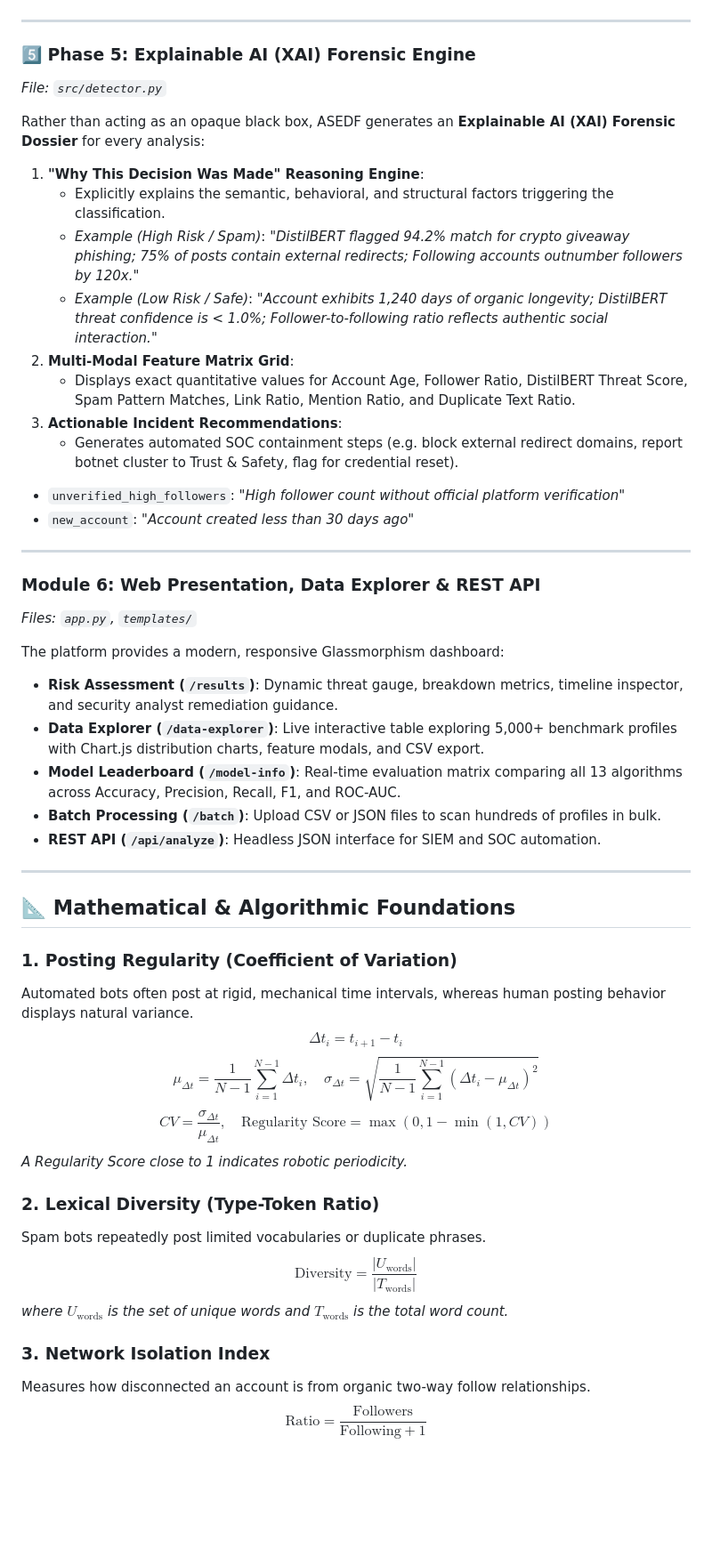
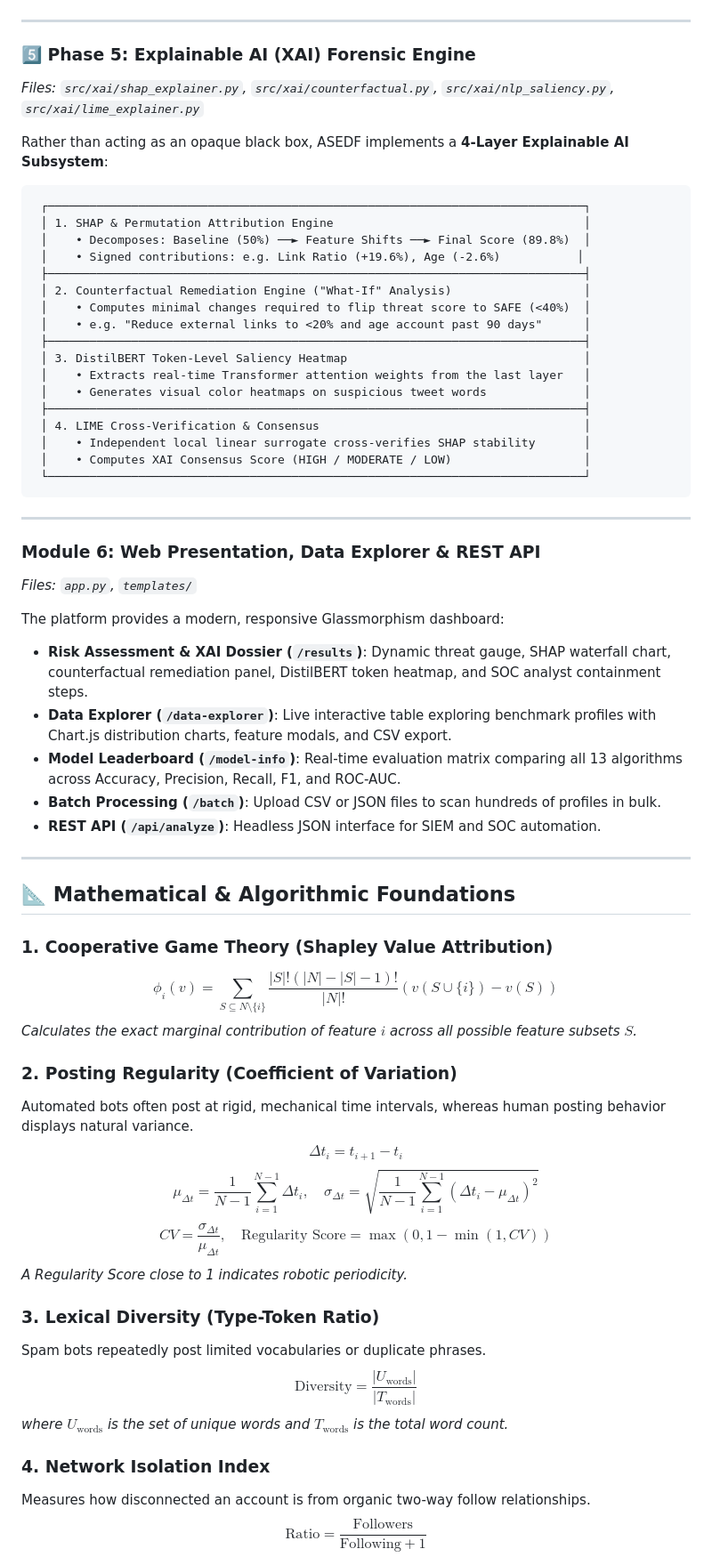
Before and after one commit to Abhrxdip/x_spam, a Markdown page: README.md, the part around one of its changes. Shown at 89% size. Rendered like a GitHub page; blank space fills up the shorter version.

````diff
--- a/README.md
+++ b/README.md
@@ -173,20 +173,29 @@ Trained and evaluated on **2,102 strictly balanced real-world profiles** (1,051
 ---
 
 ### 5️⃣ Phase 5: Explainable AI (XAI) Forensic Engine
-*File: `src/detector.py`*
+*Files: `src/xai/shap_explainer.py`, `src/xai/counterfactual.py`, `src/xai/nlp_saliency.py`, `src/xai/lime_explainer.py`*
 
-Rather than acting as an opaque black box, ASEDF generates an **Explainable AI (XAI) Forensic Dossier** for every analysis:
+Rather than acting as an opaque black box, ASEDF implements a **4-Layer Explainable AI Subsystem**:
 
-1. **"Why This Decision Was Made" Reasoning Engine**:
-   - Explicitly explains the semantic, behavioral, and structural factors triggering the classification.
-   - *Example (High Risk / Spam)*: *"DistilBERT flagged 94.2% match for crypto giveaway phishing; 75% of posts contain external redirects; Following accounts outnumber followers by 120x."*
-   - *Example (Low Risk / Safe)*: *"Account exhibits 1,240 days of organic longevity; DistilBERT threat confidence is < 1.0%; Follower-to-following ratio reflects authentic social interaction."*
-2. **Multi-Modal Feature Matrix Grid**:
-   - Displays exact quantitative values for Account Age, Follower Ratio, DistilBERT Threat Score, Spam Pattern Matches, Link Ratio, Mention Ratio, and Duplicate Text Ratio.
-3. **Actionable Incident Recommendations**:
-   - Generates automated SOC containment steps (e.g. block external redirect domains, report botnet cluster to Trust & Safety, flag for credential reset).
-  - `unverified_high_followers`: *"High follower count without official platform verification"*
-  - `new_account`: *"Account created less than 30 days ago"*
+```
+ ┌─────────────────────────────────────────────────────────────────────────────┐
+ │ 1. SHAP & Permutation Attribution Engine                                    │
+ │    • Decomposes: Baseline (50%) ──► Feature Shifts ──► Final Score (89.8%)  │
+ │    • Signed contributions: e.g. Link Ratio (+19.6%), Age (-2.6%)           │
+ ├─────────────────────────────────────────────────────────────────────────────┤
+ │ 2. Counterfactual Remediation Engine ("What-If" Analysis)                   │
+ │    • Computes minimal changes required to flip threat score to SAFE (<40%)  │
+ │    • e.g. "Reduce external links to <20% and age account past 90 days"      │
+ ├─────────────────────────────────────────────────────────────────────────────┤
+ │ 3. DistilBERT Token-Level Saliency Heatmap                                  │
+ │    • Extracts real-time Transformer attention weights from the last layer   │
+ │    • Generates visual color heatmaps on suspicious tweet words              │
+ ├─────────────────────────────────────────────────────────────────────────────┤
+ │ 4. LIME Cross-Verification & Consensus                                      │
+ │    • Independent local linear surrogate cross-verifies SHAP stability       │
+ │    • Computes XAI Consensus Score (HIGH / MODERATE / LOW)                   │
+ └─────────────────────────────────────────────────────────────────────────────┘
+```
 
 ---
 
@@ -194,8 +203,8 @@ Rather than acting as an opaque black box, ASEDF generates an **Explainable AI (
 *Files: `app.py`, `templates/`*
 
 The platform provides a modern, responsive Glassmorphism dashboard:
-- **Risk Assessment (`/results`)**: Dynamic threat gauge, breakdown metrics, timeline inspector, and security analyst remediation guidance.
-- **Data Explorer (`/data-explorer`)**: Live interactive table exploring 5,000+ benchmark profiles with Chart.js distribution charts, feature modals, and CSV export.
+- **Risk Assessment & XAI Dossier (`/results`)**: Dynamic threat gauge, SHAP waterfall chart, counterfactual remediation panel, DistilBERT token heatmap, and SOC analyst containment steps.
+- **Data Explorer (`/data-explorer`)**: Live interactive table exploring benchmark profiles with Chart.js distribution charts, feature modals, and CSV export.
 - **Model Leaderboard (`/model-info`)**: Real-time evaluation matrix comparing all 13 algorithms across Accuracy, Precision, Recall, F1, and ROC-AUC.
 - **Batch Processing (`/batch`)**: Upload CSV or JSON files to scan hundreds of profiles in bulk.
 - **REST API (`/api/analyze`)**: Headless JSON interface for SIEM and SOC automation.
@@ -204,19 +213,23 @@ The platform provides a modern, responsive Glassmorphism dashboard:
 
 ## 📐 Mathematical & Algorithmic Foundations
 
-### 1. Posting Regularity (Coefficient of Variation)
+### 1. Cooperative Game Theory (Shapley Value Attribution)
+$$\phi_i(v) = \sum_{S \subseteq N \setminus \{i\}} \frac{|S|!(|N| - |S| - 1)!}{|N|!} (v(S \cup \{i\}) - v(S))$$
+*Calculates the exact marginal contribution of feature $i$ across all possible feature subsets $S$.*
+
+### 2. Posting Regularity (Coefficient of Variation)
 Automated bots often post at rigid, mechanical time intervals, whereas human posting behavior displays natural variance.
 $$\Delta t_i = t_{i+1} - t_i$$
 $$\mu_{\Delta t} = \frac{1}{N-1}\sum_{i=1}^{N-1} \Delta t_i, \quad \sigma_{\Delta t} = \sqrt{\frac{1}{N-1}\sum_{i=1}^{N-1}(\Delta t_i - \mu_{\Delta t})^2}$$
 $$CV = \frac{\sigma_{\Delta t}}{\mu_{\Delta t}}, \quad \text{Regularity Score} = \max\left(0, 1 - \min(1, CV)\right)$$
 *A Regularity Score close to 1 indicates robotic periodicity.*
 
-### 2. Lexical Diversity (Type-Token Ratio)
+### 3. Lexical Diversity (Type-Token Ratio)
 Spam bots repeatedly post limited vocabularies or duplicate phrases.
 $$\text{Diversity} = \frac{|U_{\text{words}}|}{|T_{\text{words}}|}$$
 *where $U_{\text{words}}$ is the set of unique words and $T_{\text{words}}$ is the total word count.*
 
-### 3. Network Isolation Index
+### 4. Network Isolation Index
 Measures how disconnected an account is from organic two-way follow relationships.
 $$\text{Ratio} = \frac{\text{Followers}}{\text{Following} + 1}$$
 $$\text{Isolation Score} = \begin{cases}
````
Also changed, not shown: other parts of README.md (+10 -6 lines), SIH_PRESENTATION_0_TO_100.md (added, +240 -0 lines).
